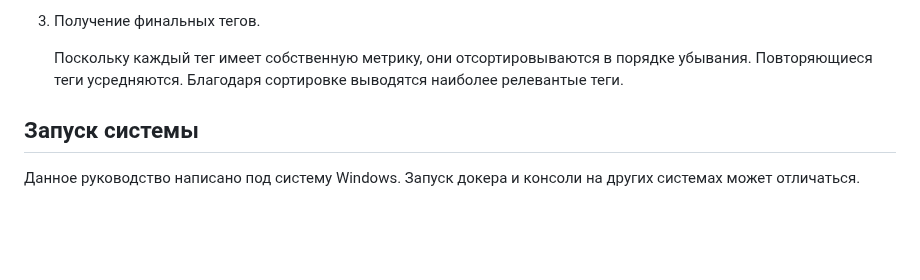
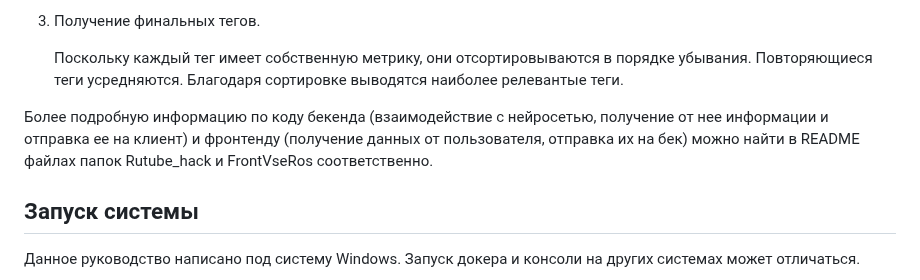
Before and after one commit to MarlerZ1/FullRutube, a Markdown page: README.md, the part around the change. Rendered like a GitHub page; blank space fills up the shorter version.

```diff
--- a/README.md
+++ b/README.md
@@ -24,6 +24,9 @@ Audios данные извлекаются и анализируются с по
 
    Поскольку каждый тег имеет собственную метрику, они отсортировываются в порядке убывания. Повторяющиеся теги усредняются. Благодаря сортировке выводятся наиболее релевантые теги.
 
+
+Более подробную информацию по коду бекенда (взаимодействие с нейросетью, получение от нее информации и отправка ее на клиент) и фронтенду (получение данных от пользователя, отправка их на бек) можно найти в README файлах папок Rutube_hack и FrontVseRos соответственно.
+
 ## Запуск системы
 Данное руководство написано под систему Windows. Запуск докера и консоли на других системах может отличаться.
 
```
